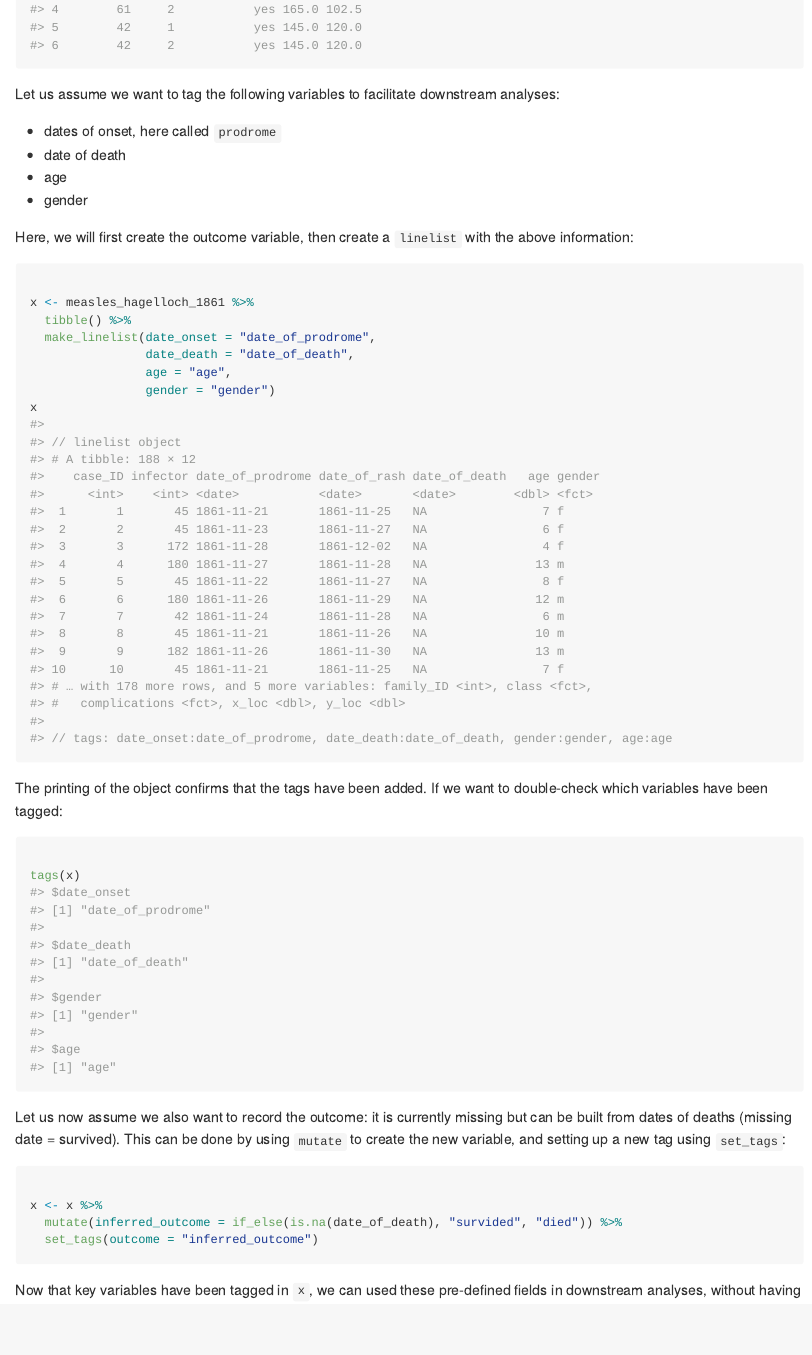
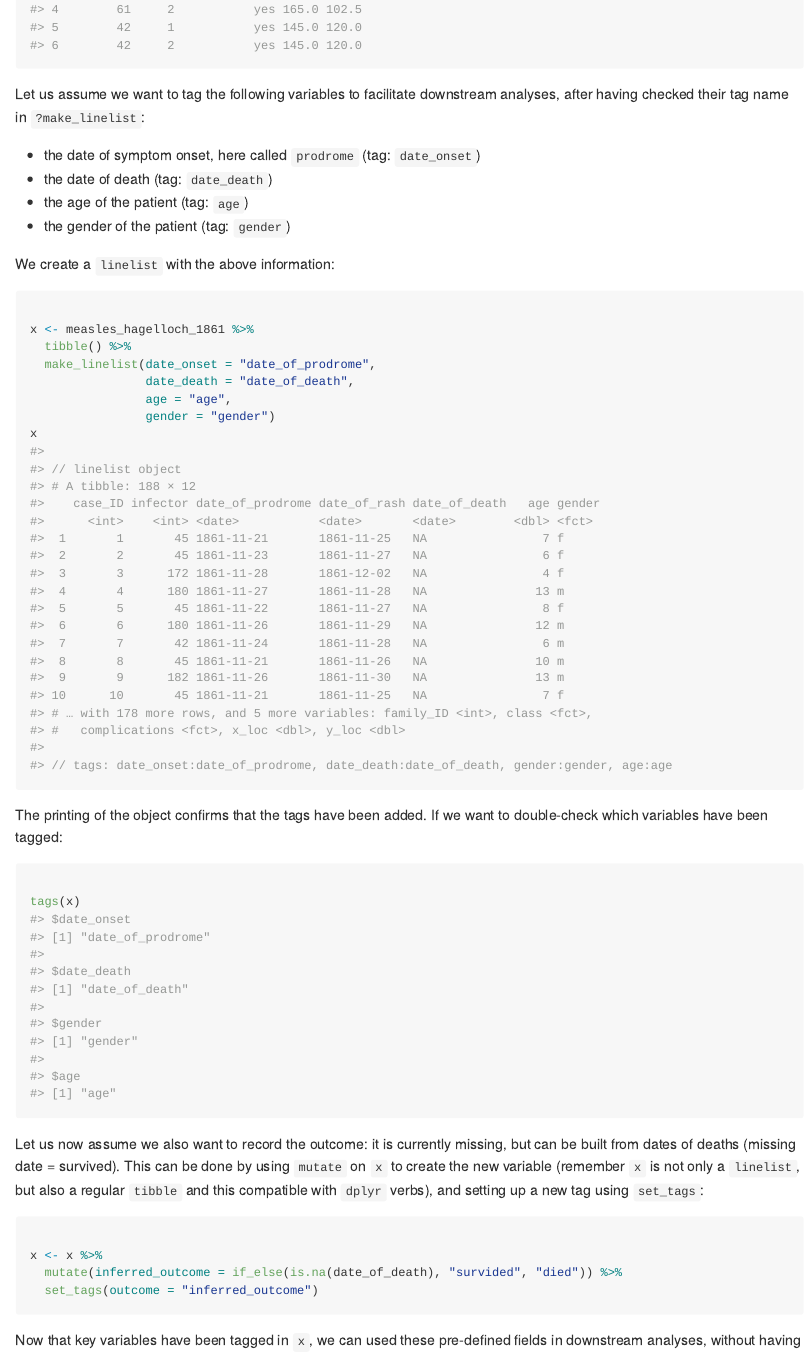
Before and after one commit to pitmonticone/linelist, an R Markdown document (README.Rmd): the page in a window 1100 px wide, from 1580 px down. The pictures show the output file README.md that the author committed with the source, drawn offline in the style of GitHub; badge pictures from the web are left out.

Commit message:
worked example of readme: final tweaks

````diff
--- a/README.Rmd
+++ b/README.Rmd
@@ -92,15 +92,14 @@ measles_hagelloch_1861 %>%
 ```
 
 Let us assume we want to tag the following variables to facilitate downstream
-analyses:
+analyses, after having checked their tag name in `?make_linelist`:
 
-* dates of onset, here called `prodrome`
-* date of death
-* age
-* gender
+* the date of symptom onset, here called `prodrome` (tag: `date_onset`)
+* the date of death (tag: `date_death`)
+* the age of the patient (tag: `age`)
+* the gender of the patient (tag: `gender`)
 
-Here, we will first create the outcome variable, then create a `linelist` with
-the above information:
+We create a `linelist` with the above information:
 
 ```{r }
 
@@ -123,10 +122,11 @@ tags(x)
 
 ```
 
-Let us now assume we also want to record the outcome: it is currently missing
+Let us now assume we also want to record the outcome: it is currently missing,
 but can be built from dates of deaths (missing date = survived). This can be
-done by using `mutate` to create the new variable, and setting up a new tag
-using `set_tags`:
+done by using `mutate` on `x` to create the new variable (remember `x` is not
+only a `linelist`, but also a regular `tibble` and this compatible with `dplyr`
+verbs), and setting up a new tag using `set_tags`:
 
 ```{r }
 
````
Also changed, not shown: README.md.
